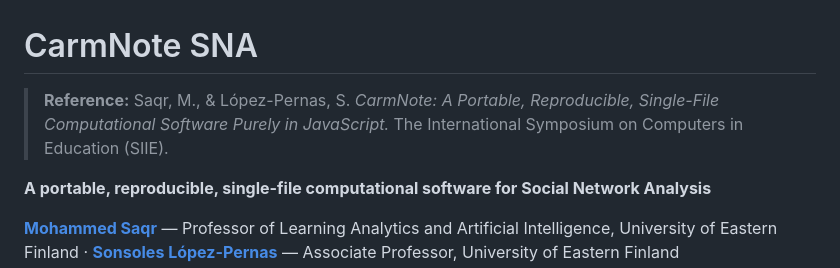
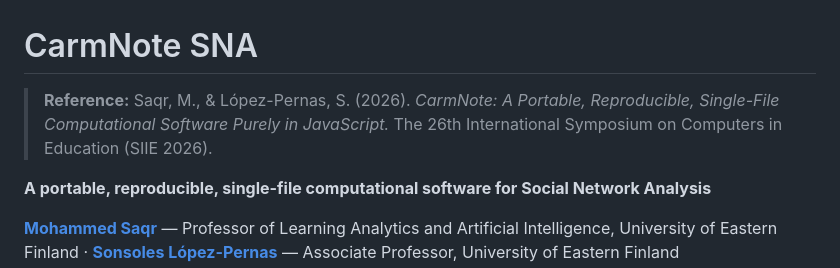
Before and after one commit to mohsaqr/CarmNote-SNA, a Markdown page: README.md, the part around the change. Drawn GitHub-style.

Commit message:
README: reference — SIIE 2026, 26th edition

```diff
--- a/README.md
+++ b/README.md
@@ -1,8 +1,8 @@
 # CarmNote SNA
 
-> **Reference:** Saqr, M., & López-Pernas, S. *CarmNote: A Portable,
+> **Reference:** Saqr, M., & López-Pernas, S. (2026). *CarmNote: A Portable,
 > Reproducible, Single-File Computational Software Purely in JavaScript.*
-> The International Symposium on Computers in Education (SIIE).
+> The 26th International Symposium on Computers in Education (SIIE 2026).
 
 **A portable, reproducible, single-file computational software for Social
 Network Analysis**
```
